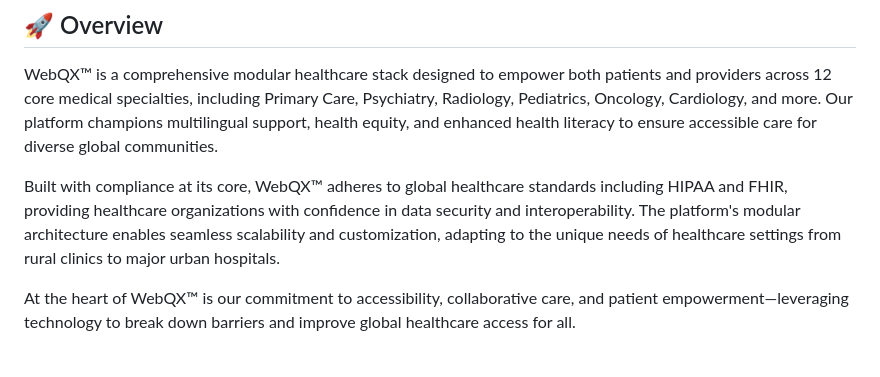
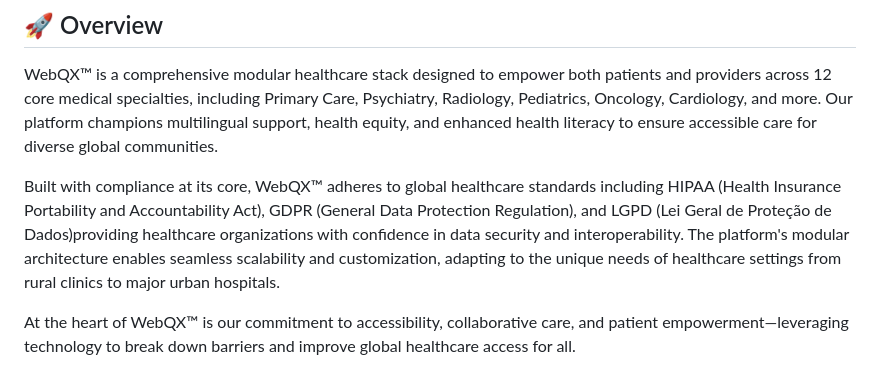
Before and after one commit to WebQx/webqx, a Markdown page: README.md, the part around the change. Rendered like a GitHub page.

```diff
--- a/README.md
+++ b/README.md
@@ -5,7 +5,8 @@ Empowering Patients and Supporting Providers .  Free access for Medically Unders
 ## 🚀 Overview
 WebQX™ is a comprehensive modular healthcare stack designed to empower both patients and providers across 12 core medical specialties, including Primary Care, Psychiatry, Radiology, Pediatrics, Oncology, Cardiology, and more. Our platform champions multilingual support, health equity, and enhanced health literacy to ensure accessible care for diverse global communities.
 
-Built with compliance at its core, WebQX™ adheres to global healthcare standards including HIPAA and FHIR, providing healthcare organizations with confidence in data security and interoperability. The platform's modular architecture enables seamless scalability and customization, adapting to the unique needs of healthcare settings from rural clinics to major urban hospitals.
+Built with compliance at its core, WebQX™ adheres to global healthcare standards including
+HIPAA (Health Insurance Portability and Accountability Act), GDPR (General Data Protection Regulation), and LGPD (Lei Geral de Proteção de Dados)providing healthcare organizations with confidence in data security and interoperability. The platform's modular architecture enables seamless scalability and customization, adapting to the unique needs of healthcare settings from rural clinics to major urban hospitals.
 
 At the heart of WebQX™ is our commitment to accessibility, collaborative care, and patient empowerment—leveraging technology to break down barriers and improve global healthcare access for all.
 
```
